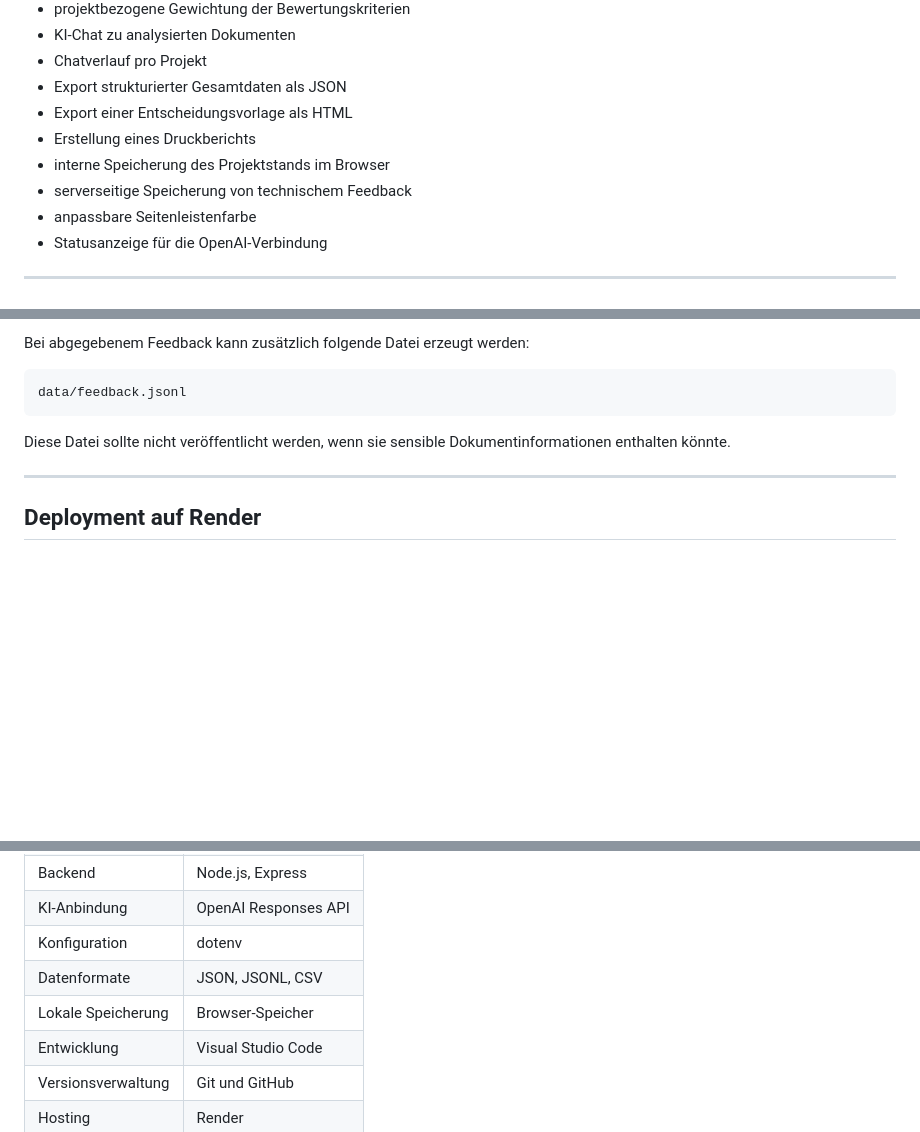
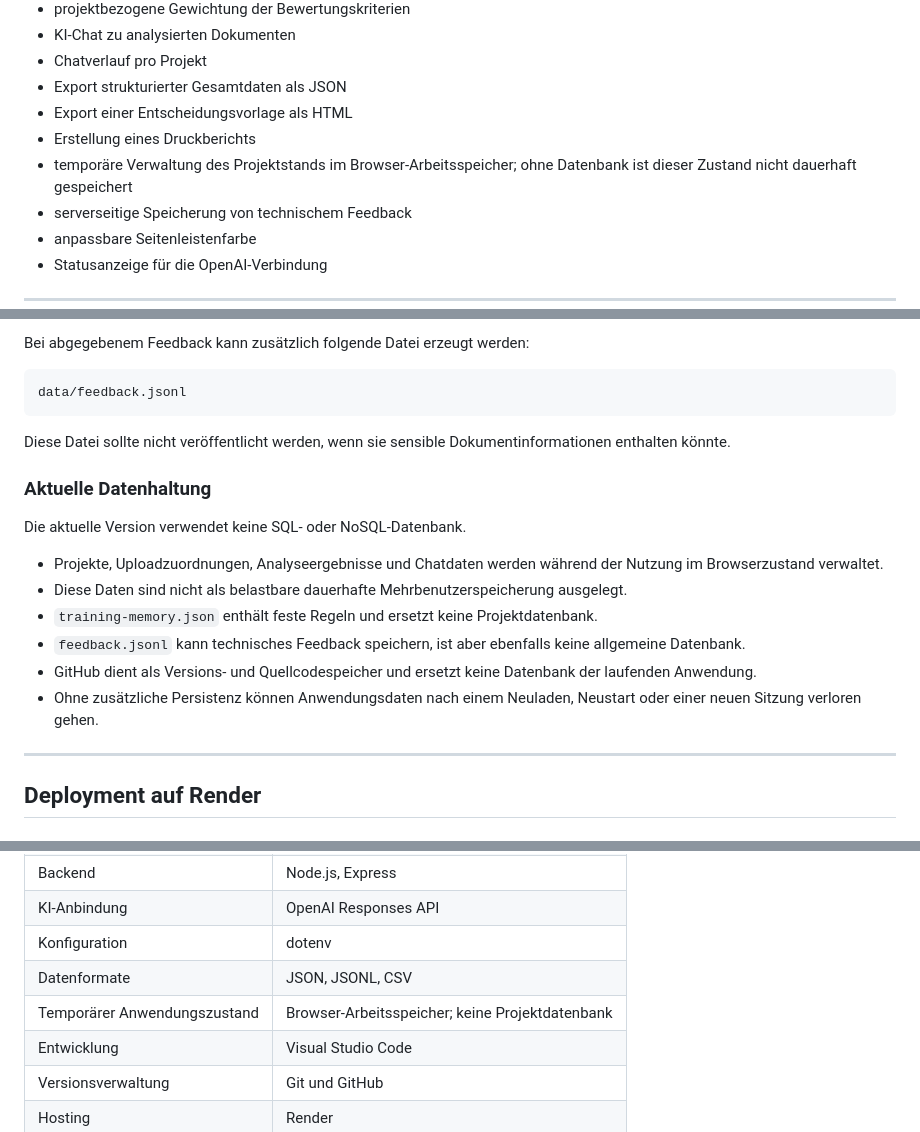
Before and after one commit to DarkReaperGT/king-ai-einkauf-demo, a Markdown page: README.md, 3 parts joined by grey strips. Rendered like a GitHub page; blank space fills up the shorter version.

```diff
--- a/README.md
+++ b/README.md
@@ -72,7 +74,7 @@ Nicht erfüllte oder nicht nachweisbare Muss-Kriterien werden nicht automatisch
 - Export strukturierter Gesamtdaten als JSON
 - Export einer Entscheidungsvorlage als HTML
 - Erstellung eines Druckberichts
-- interne Speicherung des Projektstands im Browser
+- temporäre Verwaltung des Projektstands im Browser-Arbeitsspeicher; ohne Datenbank ist dieser Zustand nicht dauerhaft gespeichert
 - serverseitige Speicherung von technischem Feedback
 - anpassbare Seitenleistenfarbe
 - Statusanzeige für die OpenAI-Verbindung
@@ -422,6 +424,17 @@ data/feedback.jsonl
 
 Diese Datei sollte nicht veröffentlicht werden, wenn sie sensible Dokumentinformationen enthalten könnte.
 
+### Aktuelle Datenhaltung
+
+Die aktuelle Version verwendet keine SQL- oder NoSQL-Datenbank.
+
+- Projekte, Uploadzuordnungen, Analyseergebnisse und Chatdaten werden während der Nutzung im Browserzustand verwaltet.
+- Diese Daten sind nicht als belastbare dauerhafte Mehrbenutzerspeicherung ausgelegt.
+- `training-memory.json` enthält feste Regeln und ersetzt keine Projektdatenbank.
+- `feedback.jsonl` kann technisches Feedback speichern, ist aber ebenfalls keine allgemeine Datenbank.
+- GitHub dient als Versions- und Quellcodespeicher und ersetzt keine Datenbank der laufenden Anwendung.
+- Ohne zusätzliche Persistenz können Anwendungsdaten nach einem Neuladen, Neustart oder einer neuen Sitzung verloren gehen.
+
 ---
 
 ## Deployment auf Render
@@ -828,7 +898,7 @@ Prüfen:
 | KI-Anbindung | OpenAI Responses API |
 | Konfiguration | dotenv |
 | Datenformate | JSON, JSONL, CSV |
-| Lokale Speicherung | Browser-Speicher |
+| Temporärer Anwendungszustand | Browser-Arbeitsspeicher; keine Projektdatenbank |
 | Entwicklung | Visual Studio Code |
 | Versionsverwaltung | Git und GitHub |
 | Hosting | Render |
```
Also changed, not shown: other parts of README.md (+94 -35 lines).
